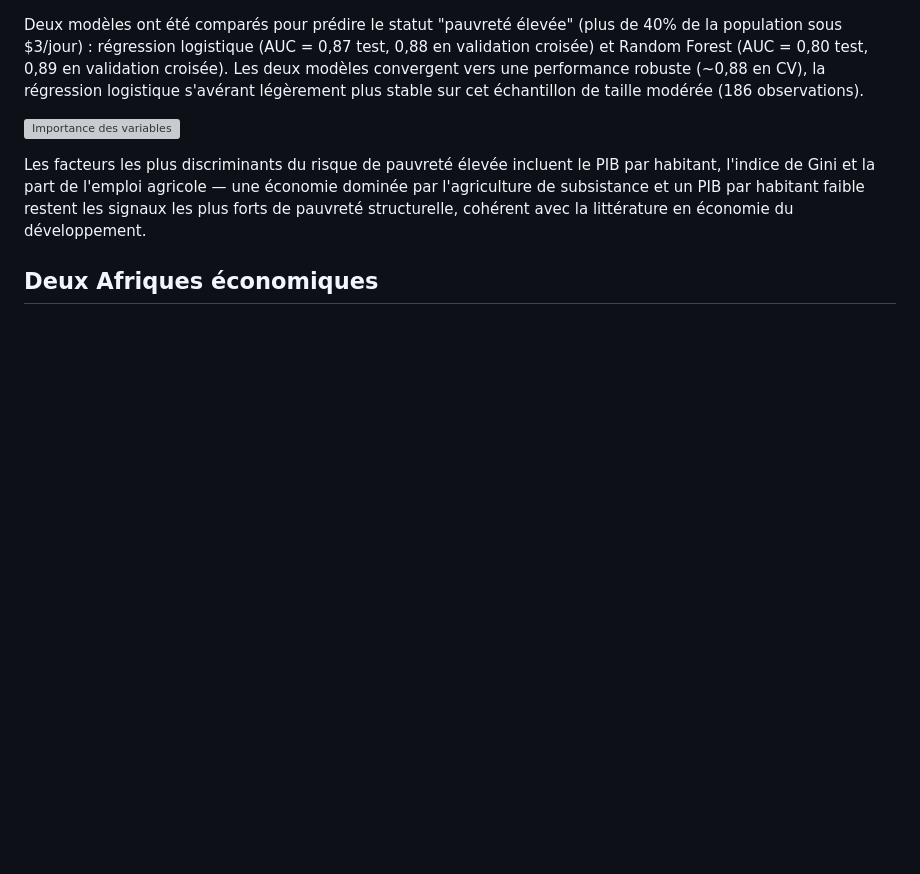
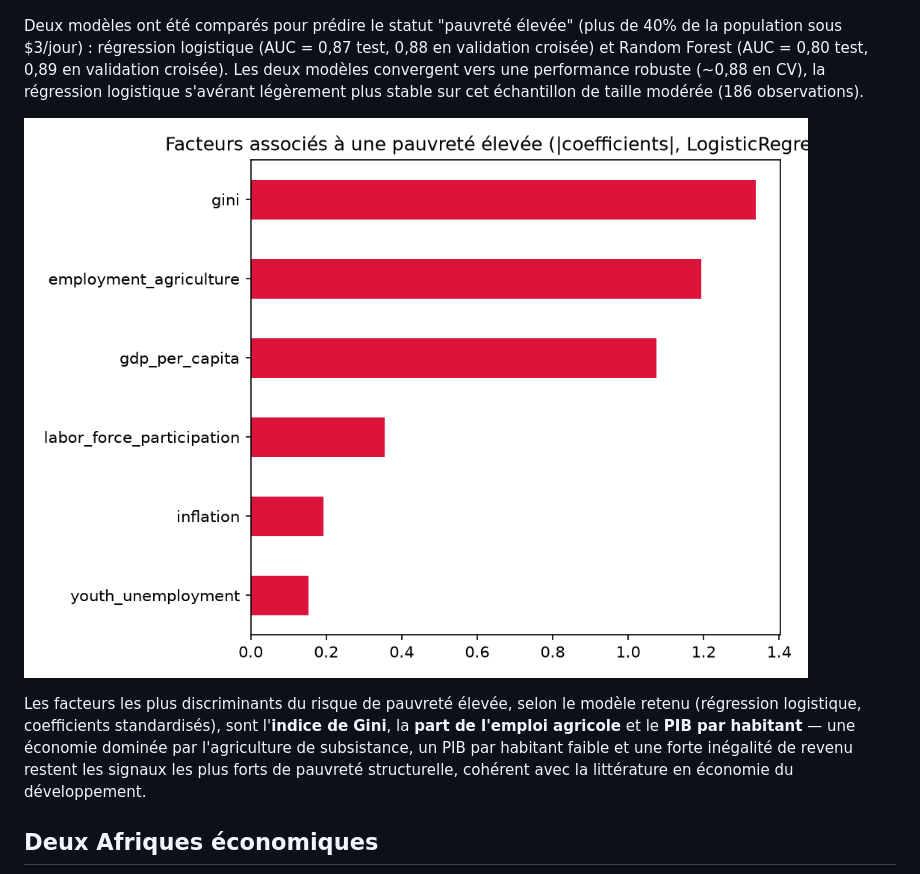
Before and after one commit to MediaBakayoko/poverty-development-ml, a Markdown page: ARTICLE.md, the part around the change. Drawn GitHub-style; pictures changed too: reports/figures/feature_importance.png (added); blank space fills up the shorter version; grey boxes are pictures that could not be loaded.

```diff
--- a/ARTICLE.md
+++ b/ARTICLE.md
@@ -47,10 +47,11 @@ cet échantillon de taille modérée (186 observations).
 
 ![Importance des variables](reports/figures/feature_importance.png)
 
-Les facteurs les plus discriminants du risque de pauvreté élevée incluent le PIB par habitant,
-l'indice de Gini et la part de l'emploi agricole — une économie dominée par l'agriculture de
-subsistance et un PIB par habitant faible restent les signaux les plus forts de pauvreté
-structurelle, cohérent avec la littérature en économie du développement.
+Les facteurs les plus discriminants du risque de pauvreté élevée, selon le modèle retenu
+(régression logistique, coefficients standardisés), sont l'**indice de Gini**, la **part de
+l'emploi agricole** et le **PIB par habitant** — une économie dominée par l'agriculture de
+subsistance, un PIB par habitant faible et une forte inégalité de revenu restent les signaux les
+plus forts de pauvreté structurelle, cohérent avec la littérature en économie du développement.
 
 ## Deux Afriques économiques
 
```
Also changed, not shown: README.md (+2 -1 lines), 2 other files.
